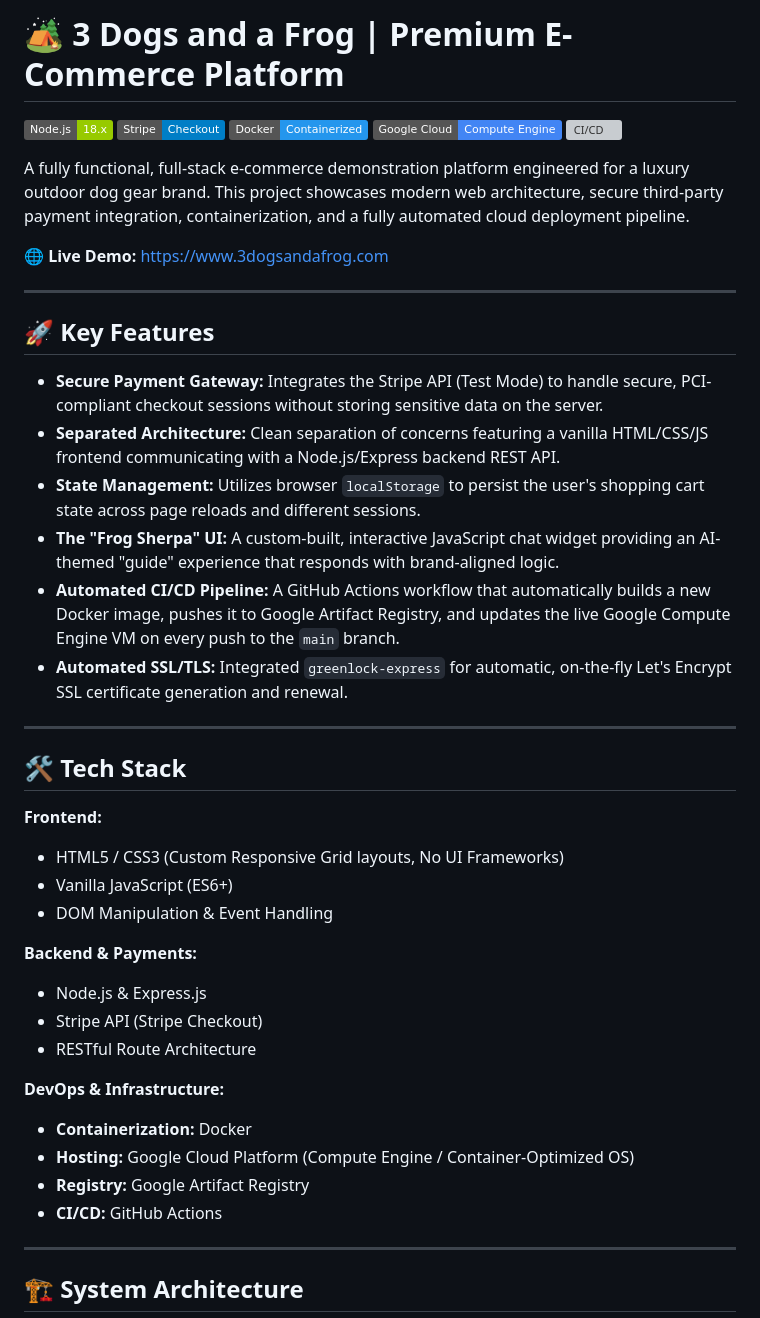
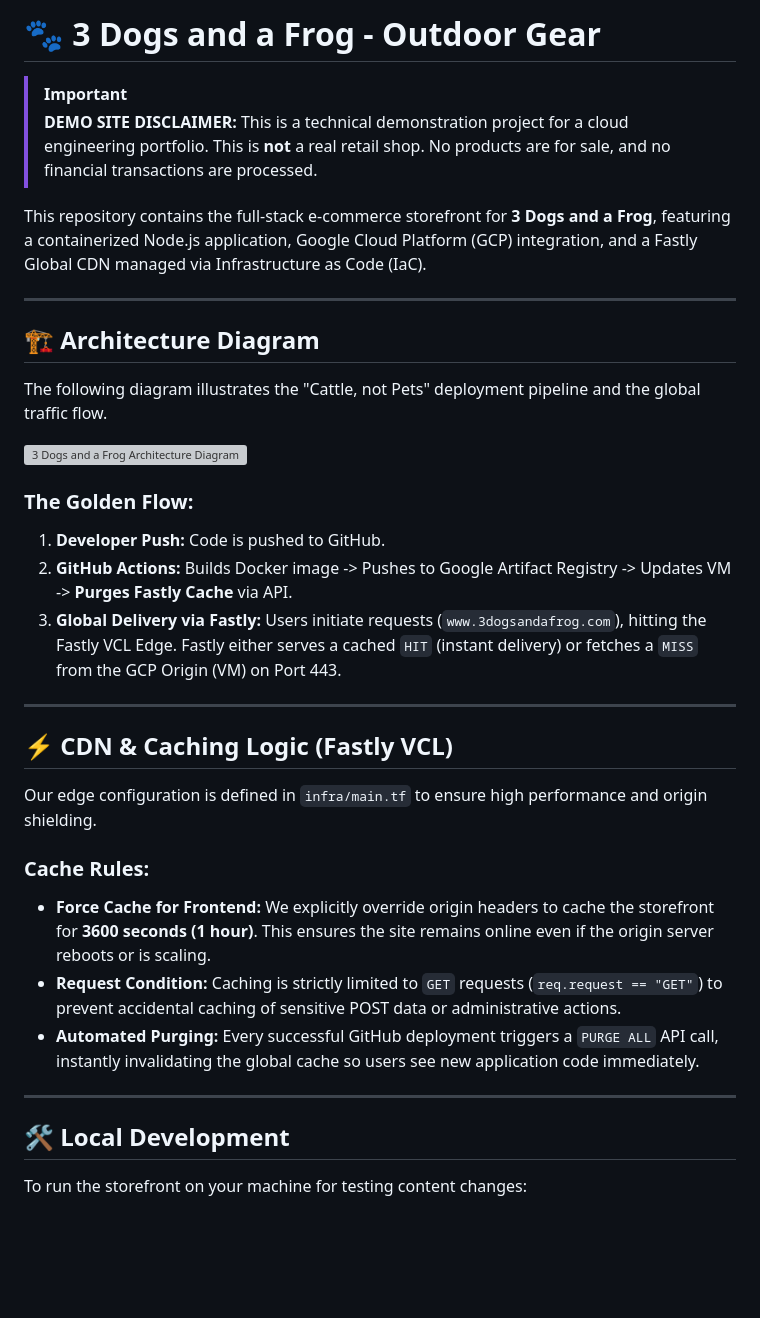
Before and after one commit to dctheobald/three-dogs-and-a-frog, a Markdown page: README.md, the part around one of its changes. Drawn GitHub-style; badges without logos; blank space fills up the shorter version; grey boxes are pictures that could not be loaded.

Commit message:
docs: updated README

```diff
--- a/README.md
+++ b/README.md
@@ -1,47 +1,34 @@
-# 🏕️ 3 Dogs and a Frog | Premium E-Commerce Platform
+# 🐾 3 Dogs and a Frog - Outdoor Gear
 
-[![Node.js](https://img.shields.io/badge/Node.js-18.x-green.svg)](https://nodejs.org/)
-[![Stripe](https://img.shields.io/badge/Stripe-Checkout-blue.svg)](https://stripe.com/)
-[![Docker](https://img.shields.io/badge/Docker-Containerized-2496ED.svg)](https://www.docker.com/)
-[![GCP](https://img.shields.io/badge/Google_Cloud-Compute_Engine-4285F4.svg)](https://cloud.google.com/)
-[![CI/CD](https://img.shields.io/badge/CI%2FCD-GitHub_Actions-2088FF.svg)](https://github.com/features/actions)
+> [!IMPORTANT]
+> **DEMO SITE DISCLAIMER:** This is a technical demonstration project for a cloud engineering portfolio. This is **not** a real retail shop. No products are for sale, and no financial transactions are processed.
 
-A fully functional, full-stack e-commerce demonstration platform engineered for a luxury outdoor dog gear brand. This project showcases modern web architecture, secure third-party payment integration, containerization, and a fully automated cloud deployment pipeline.
-
-**🌐 Live Demo:** [https://www.3dogsandafrog.com](https://www.3dogsandafrog.com)
+This repository contains the full-stack e-commerce storefront for **3 Dogs and a Frog**, featuring a containerized Node.js application, Google Cloud Platform (GCP) integration, and a Fastly Global CDN managed via Infrastructure as Code (IaC).
 
 ---
 
-## 🚀 Key Features
+## 🏗️ Architecture Diagram
+The following diagram illustrates the "Cattle, not Pets" deployment pipeline and the global traffic flow.
 
-* **Secure Payment Gateway:** Integrates the Stripe API (Test Mode) to handle secure, PCI-compliant checkout sessions without storing sensitive data on the server.
-* **Separated Architecture:** Clean separation of concerns featuring a vanilla HTML/CSS/JS frontend communicating with a Node.js/Express backend REST API.
-* **State Management:** Utilizes browser `localStorage` to persist the user's shopping cart state across page reloads and different sessions.
-* **The "Frog Sherpa" UI:** A custom-built, interactive JavaScript chat widget providing an AI-themed "guide" experience that responds with brand-aligned logic.
-* **Automated CI/CD Pipeline:** A GitHub Actions workflow that automatically builds a new Docker image, pushes it to Google Artifact Registry, and updates the live Google Compute Engine VM on every push to the `main` branch.
-* **Automated SSL/TLS:** Integrated `greenlock-express` for automatic, on-the-fly Let's Encrypt SSL certificate generation and renewal.
+![3 Dogs and a Frog Architecture Diagram](architecture.png)
+
+### The Golden Flow:
+1.  **Developer Push:** Code is pushed to GitHub.
+2.  **GitHub Actions:** Builds Docker image -> Pushes to Google Artifact Registry -> Updates VM -> **Purges Fastly Cache** via API.
+3.  **Global Delivery via Fastly:** Users initiate requests (`www.3dogsandafrog.com`), hitting the Fastly VCL Edge. Fastly either serves a cached `HIT` (instant delivery) or fetches a `MISS` from the GCP Origin (VM) on Port 443.
 
 ---
 
-## 🛠️ Tech Stack
+## ⚡ CDN & Caching Logic (Fastly VCL)
+Our edge configuration is defined in `infra/main.tf` to ensure high performance and origin shielding.
 
-**Frontend:**
-* HTML5 / CSS3 (Custom Responsive Grid layouts, No UI Frameworks)
-* Vanilla JavaScript (ES6+)
-* DOM Manipulation & Event Handling
-
-**Backend & Payments:**
-* Node.js & Express.js
-* Stripe API (Stripe Checkout)
-* RESTful Route Architecture
-
-**DevOps & Infrastructure:**
-* **Containerization:** Docker
-* **Hosting:** Google Cloud Platform (Compute Engine / Container-Optimized OS)
-* **Registry:** Google Artifact Registry
-* **CI/CD:** GitHub Actions
+### Cache Rules:
+* **Force Cache for Frontend:** We explicitly override origin headers to cache the storefront for **3600 seconds (1 hour)**. This ensures the site remains online even if the origin server reboots or is scaling.
+* **Request Condition:** Caching is strictly limited to `GET` requests (`req.request == "GET"`) to prevent accidental caching of sensitive POST data or administrative actions.
+* **Automated Purging:** Every successful GitHub deployment triggers a `PURGE ALL` API call, instantly invalidating the global cache so users see new application code immediately.
 
 ---
 
-## 🏗️ System Architecture
+## 🛠️ Local Development
+To run the storefront on your machine for testing content changes:
 
```
Also changed, not shown: other parts of README.md (+33 -125 lines).
